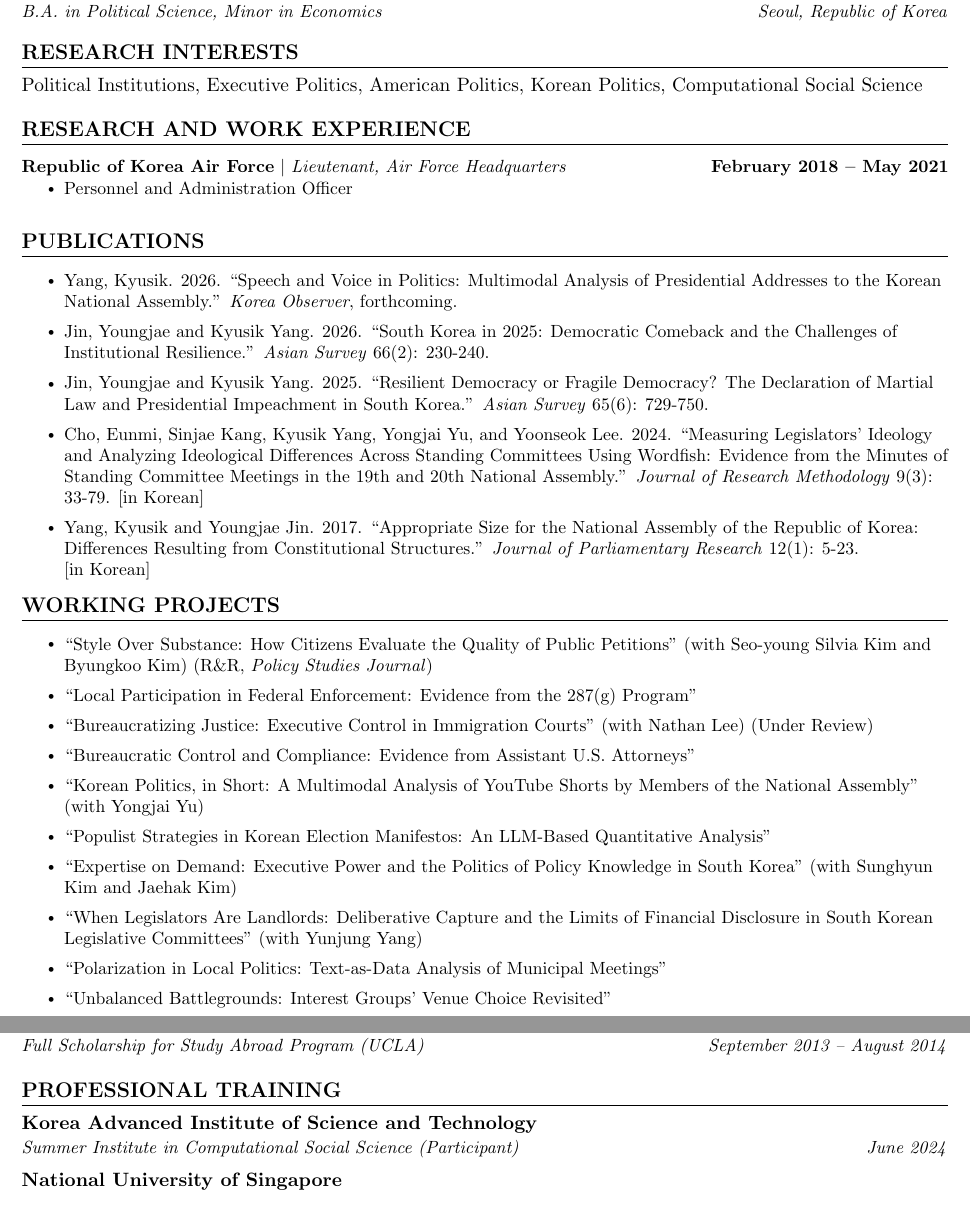
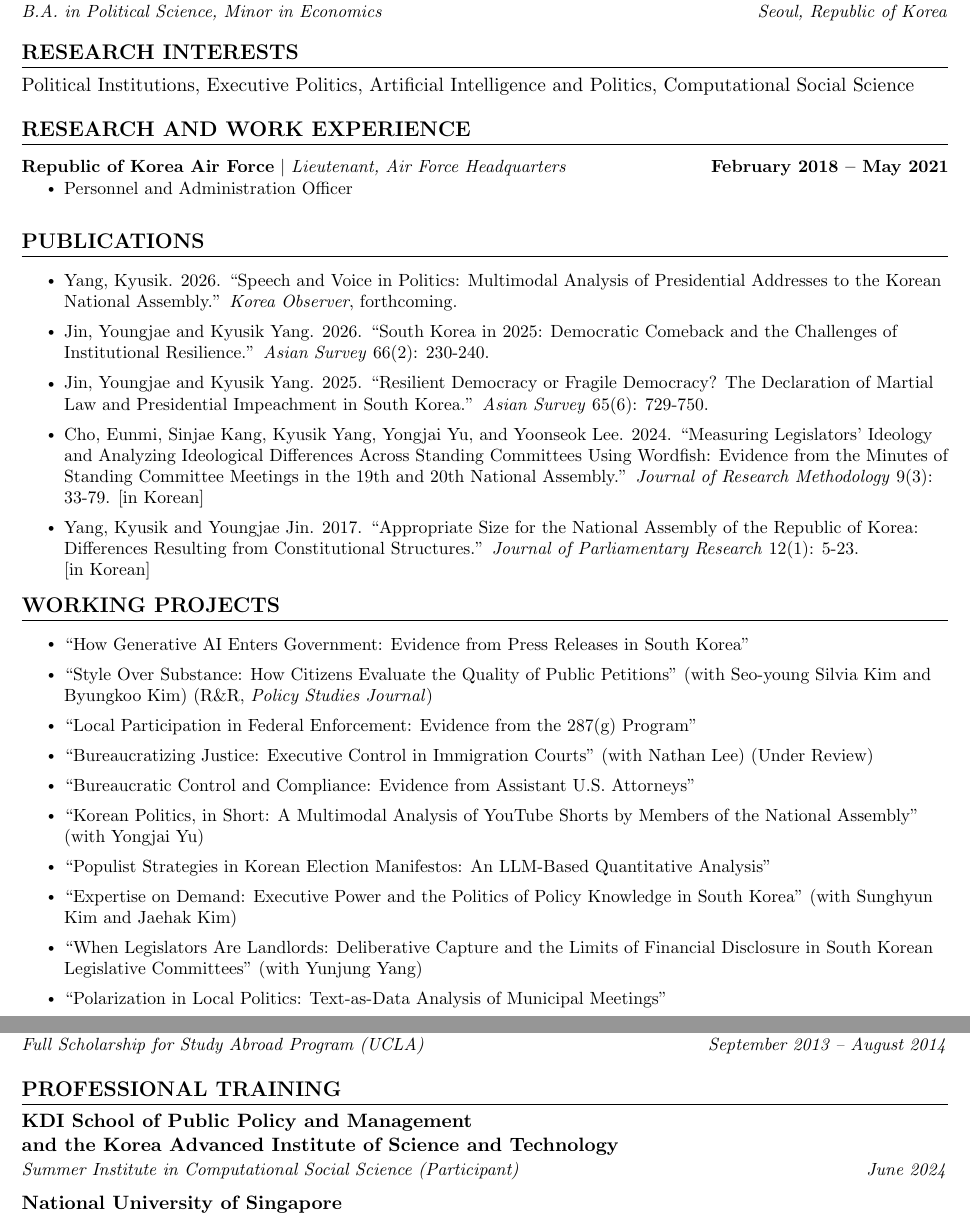
Before and after one commit to kyusik-yang/cv, a LaTeX CV (cv-kyusik-yang.tex): two parts of pages 1 and 2 of 2, joined at a grey line, cut so that both start at the same text. Compiled offline with pdfLaTeX.

Commit message:
Update research interests, working projects, teaching, and SICSS hosts
Co-Authored-By: Claude Fable 5.2 <noreply@anthropic.com>
Claude-Session: https://claude.ai/code/session_01EJ3FNGaEa4J7qZmx122Lu1

```diff
--- a/cv-kyusik-yang.tex
+++ b/cv-kyusik-yang.tex
@@ -89,6 +89,16 @@
     \end{tabular*}\vspace{-7pt}
 }
 
+% Subheading whose institution name runs over two lines
+\newcommand{\resumeSubheadingTwoLine}[4]{
+  \vspace{-2pt}\item
+    \begin{tabular*}{1.0\textwidth}[t]{l@{\extracolsep{\fill}}r}
+      \textbf{#1} & \\
+      \textbf{#2} & \\
+      \textit{\small#3} & \textit{\small #4} \\
+    \end{tabular*}\vspace{-7pt}
+}
+
 \newcommand{\resumeSubSubheading}[2]{
     \item
     \begin{tabular*}{1.0\textwidth}{l@{\extracolsep{\fill}}r}
@@ -152,7 +162,7 @@
 
 %------RESEARCH INTERESTS-------
 \section{RESEARCH INTERESTS}
-Political Institutions, Executive Politics, American Politics, Korean Politics, Computational Social Science
+Political Institutions, Executive Politics, Artificial Intelligence and Politics, Computational Social Science
  \vspace{0pt}
 
 
@@ -198,6 +208,7 @@ Political Institutions, Executive Politics, American Politics, Korean Politics,
           {}{}
           \vspace{-25pt}
           \resumeItemListStart
+            \resumeItem{``How Generative AI Enters Government: Evidence from Press Releases in South Korea''}\\[0.7em]
             \resumeItem{``Style Over Substance: How Citizens Evaluate the Quality of Public Petitions'' (with Seo-young Silvia Kim and Byungkoo Kim) (R\&R, \emph{Policy Studies Journal})}\\[0.7em]
             \resumeItem{``Local Participation in Federal Enforcement: Evidence from the 287(g) Program''}\\[0.7em]
             \resumeItem{``Bureaucratizing Justice: Executive Control in Immigration Courts'' (with Nathan Lee) (Under Review)}\\[0.7em]
@@ -208,10 +219,8 @@ Political Institutions, Executive Politics, American Politics, Korean Politics,
             \resumeItem{``Populist Strategies in Korean Election Manifestos: An LLM-Based Quantitative Analysis''}\\[0.7em]
             \resumeItem{``Expertise on Demand: Executive Power and the Politics of Policy Knowledge in South Korea'' (with Sunghyun Kim and Jaehak Kim)}\\[0.7em]
             \resumeItem{``When Legislators Are Landlords: Deliberative Capture and the Limits of Financial Disclosure in South Korean Legislative Committees'' (with Yunjung Yang)}\\[0.7em]
-            \resumeItem{``Polarization in Local Politics: Text-as-Data Analysis of Municipal Meetings''}\\[0.7em]
+            \resumeItem{``Polarization in Local Politics: Text-as-Data Analysis of Municipal Meetings''}
                 % \resumeSubItem{Embedding regression on local governments' meeting video transcripts from LocalView}
-            \resumeItem{``Unbalanced Battlegrounds: Interest Groups' Venue Choice Revisited''}
-                % \resumeSubItem{Originally collected data on executive lobbying in Texas}
           \resumeItemListEnd
     \resumeSubHeadingListEnd
 \vspace{0pt}
@@ -291,8 +300,9 @@ Political Institutions, Executive Politics, American Politics, Korean Politics,
 \section{PROFESSIONAL TRAINING}
   \resumeSubHeadingListStart
 
-    \resumeSubheading
-      {Korea Advanced Institute of Science and Technology}{}
+    \resumeSubheadingTwoLine
+      {KDI School of Public Policy and Management}
+      {and the Korea Advanced Institute of Science and Technology}
       {Summer Institute in Computational Social Science (Participant)}{June 2024}\\[0.8em]
 
     \resumeSubheading
```
Also changed, not shown: cv-kyusik-yang.tex (2 more changed lines).
